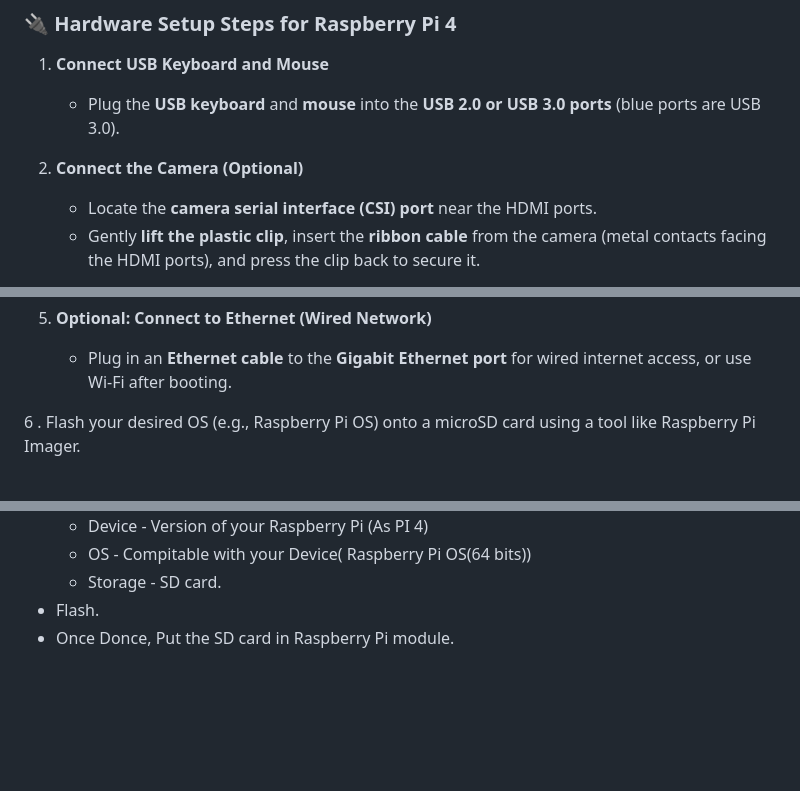
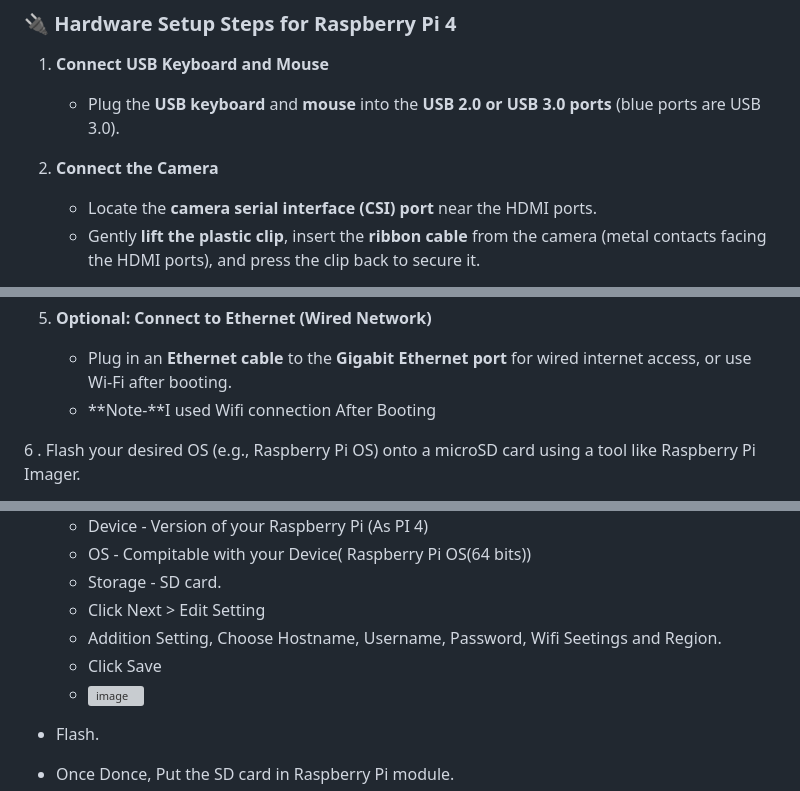
Before and after one commit to ontherays/smartFaceRecognistionAWS, a Markdown page: raspberry Pi 4 Setup/Hardware Setup.md, 3 parts joined by grey strips. GitHub-like rendering; blank space fills up the shorter version; grey boxes are pictures that could not be loaded.

```diff
--- a/raspberry Pi 4 Setup/Hardware Setup.md
+++ b/raspberry Pi 4 Setup/Hardware Setup.md
@@ -40,7 +40,7 @@ The **Raspberry Pi 4 Model B** is a powerful, compact, and affordable single-boa
 1. **Connect USB Keyboard and Mouse**
    - Plug the **USB keyboard** and **mouse** into the **USB 2.0 or USB 3.0 ports** (blue ports are USB 3.0).
 
-2. **Connect the Camera (Optional)**
+2. **Connect the Camera**
    - Locate the **camera serial interface (CSI) port** near the HDMI ports.
    - Gently **lift the plastic clip**, insert the **ribbon cable** from the camera (metal contacts facing the HDMI ports), and press the clip back to secure it.
 
@@ -54,6 +54,7 @@ The **Raspberry Pi 4 Model B** is a powerful, compact, and affordable single-boa
 
 5. **Optional: Connect to Ethernet (Wired Network)**
    - Plug in an **Ethernet cable** to the **Gigabit Ethernet port** for wired internet access, or use Wi-Fi after booting.
+   - **Note-**I used Wifi connection After Booting
 
 6 . Flash your desired OS (e.g., Raspberry Pi OS) onto a microSD card using a tool like Raspberry Pi Imager.
    - Install (SD card formator)[https://www.sdcard.org/downloads/formatter/sd-memory-card-formatter-for-windows-download/]
@@ -67,6 +68,11 @@ The **Raspberry Pi 4 Model B** is a powerful, compact, and affordable single-boa
      - Device - Version of your Raspberry Pi (As PI 4)
      - OS - Compitable with your Device( Raspberry Pi OS(64 bits))
      - Storage - SD card.
+     - Click Next > Edit Setting
+     - Addition Setting, Choose Hostname, Username, Password, Wifi Seetings and Region.
+     - Click Save
+     - <img width="538" alt="image" src="https://github.com/user-attachments/assets/a400d5cf-58fc-4eb5-a75b-64e2d14754f6" />
+
    - Flash.
    - Once Donce, Put the SD card in Raspberry Pi module.
 
```
